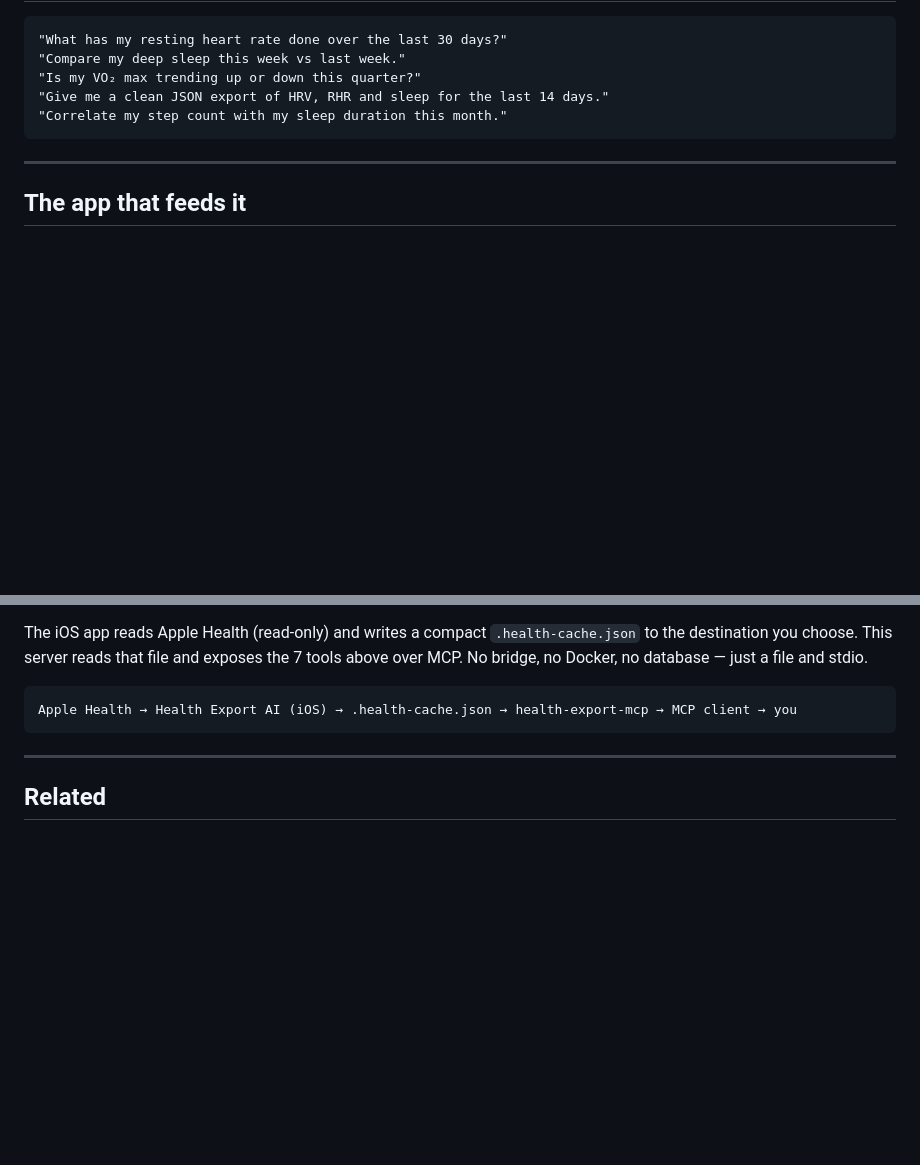
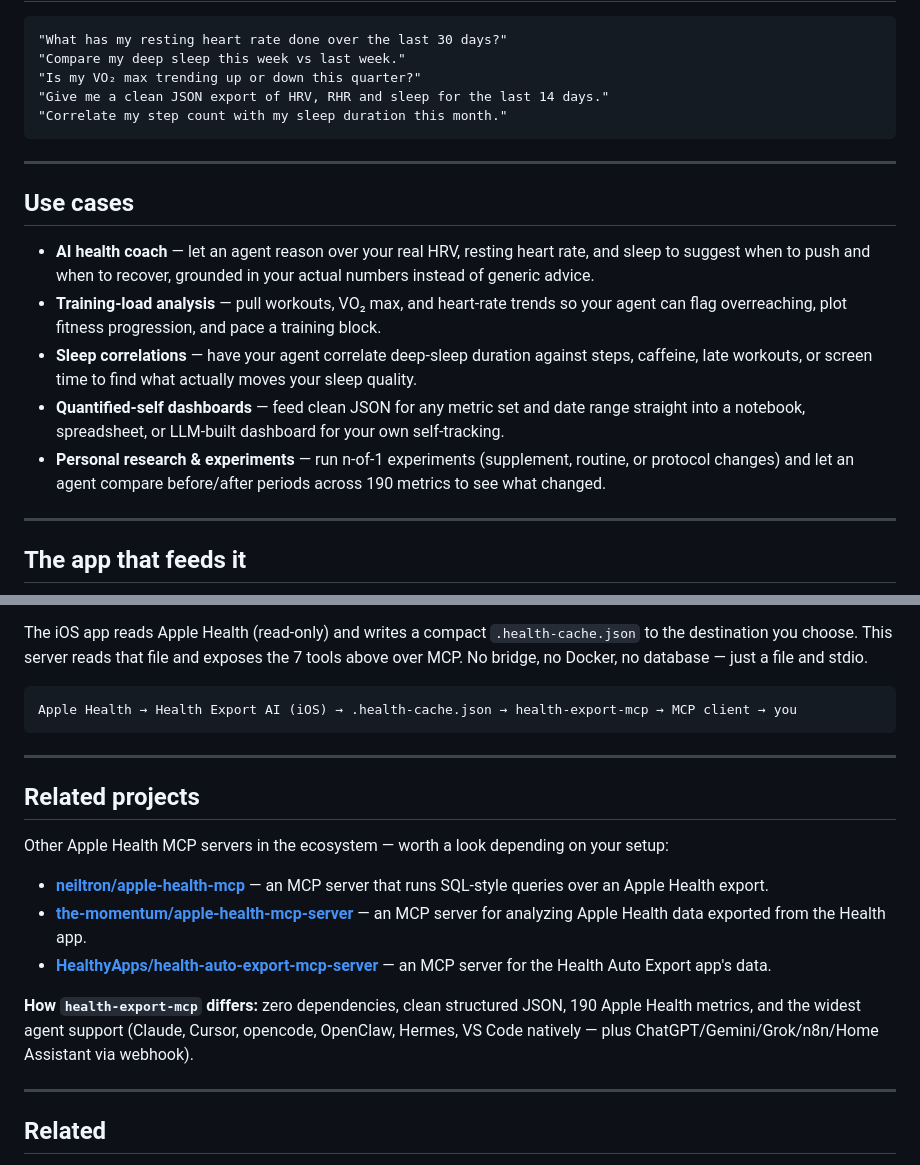
Before and after one commit to PhilipAD/health-export-mcp, a Markdown page: README.md, 2 parts joined by grey strips. GitHub-like rendering; blank space fills up the shorter version.

Commit message:
README: add Use cases + Related projects (ecosystem cross-links)

```diff
--- a/README.md
+++ b/README.md
@@ -129,6 +129,16 @@ Restart the client and try:
 
 ---
 
+## Use cases
+
+- **AI health coach** — let an agent reason over your real HRV, resting heart rate, and sleep to suggest when to push and when to recover, grounded in your actual numbers instead of generic advice.
+- **Training-load analysis** — pull workouts, VO₂ max, and heart-rate trends so your agent can flag overreaching, plot fitness progression, and pace a training block.
+- **Sleep correlations** — have your agent correlate deep-sleep duration against steps, caffeine, late workouts, or screen time to find what actually moves your sleep quality.
+- **Quantified-self dashboards** — feed clean JSON for any metric set and date range straight into a notebook, spreadsheet, or LLM-built dashboard for your own self-tracking.
+- **Personal research & experiments** — run n-of-1 experiments (supplement, routine, or protocol changes) and let an agent compare before/after periods across 190 metrics to see what changed.
+
+---
+
 ## The app that feeds it
 
 <p align="center">
@@ -208,6 +218,18 @@ Apple Health → Health Export AI (iOS) → .health-cache.json → health-export
 
 ---
 
+## Related projects
+
+Other Apple Health MCP servers in the ecosystem — worth a look depending on your setup:
+
+- **[neiltron/apple-health-mcp](https://github.com/neiltron/apple-health-mcp)** — an MCP server that runs SQL-style queries over an Apple Health export.
+- **[the-momentum/apple-health-mcp-server](https://github.com/the-momentum/apple-health-mcp-server)** — an MCP server for analyzing Apple Health data exported from the Health app.
+- **[HealthyApps/health-auto-export-mcp-server](https://github.com/HealthyApps/health-auto-export-mcp-server)** — an MCP server for the Health Auto Export app's data.
+
+**How `health-export-mcp` differs:** zero dependencies, clean structured JSON, 190 Apple Health metrics, and the widest agent support (Claude, Cursor, opencode, OpenClaw, Hermes, VS Code natively — plus ChatGPT/Gemini/Grok/n8n/Home Assistant via webhook).
+
+---
+
 ## Related
 
 - **Companion iOS app:** [Health Export AI](https://www.healthexport.dev) — exports 190 Apple Health metrics to your agent, automatically.
```
